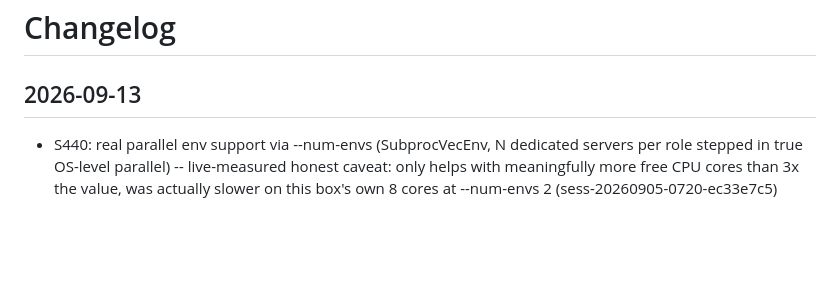
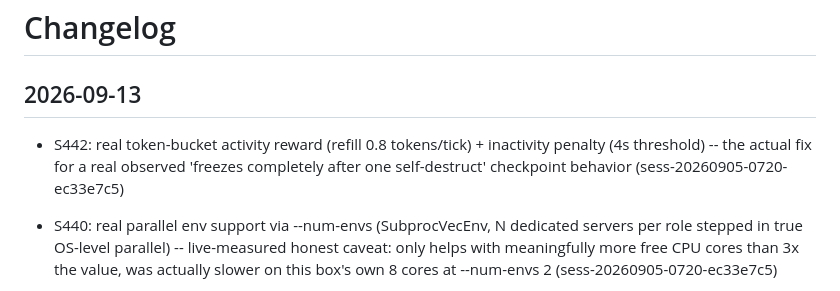
Before and after one commit to emilyspringerton/BRAWLPIT, a Markdown page: CHANGELOG.md, the part around the change. GitHub-like rendering; blank space fills up the shorter version.

Commit message:
changelog(BRAWLPIT): S442: real token-bucket activity reward (refill 0.8 tokens/…
Session: sess-20260905-0720-ec33e7c5

```diff
--- a/CHANGELOG.md
+++ b/CHANGELOG.md
@@ -1,6 +1,7 @@
 # Changelog
 
 ## 2026-09-13
+- S442: real token-bucket activity reward (refill 0.8 tokens/tick) + inactivity penalty (4s threshold) -- the actual fix for a real observed 'freezes completely after one self-destruct' checkpoint behavior (sess-20260905-0720-ec33e7c5)
 - S440: real parallel env support via --num-envs (SubprocVecEnv, N dedicated servers per role stepped in true OS-level parallel) -- live-measured honest caveat: only helps with meaningfully more free CPU cores than 3x the value, was actually slower on this box's own 8 cores at --num-envs 2 (sess-20260905-0720-ec33e7c5)
 - S439: found and fixed the real root cause of the day's 'no output, no idea what's happening' saga -- colab_train.py used bare subprocess.run() which never forwarded child process output to the visible Colab cell; now streams every line through real Python print() calls (sess-20260905-0720-ec33e7c5)
 - S438: colab_train.py force-updates to the real latest commit every run (git fetch + reset --hard, replacing a git pull --ff-only that could silently stay stale) and always prints the resulting commit hash automatically (sess-20260905-0720-ec33e7c5)
```
